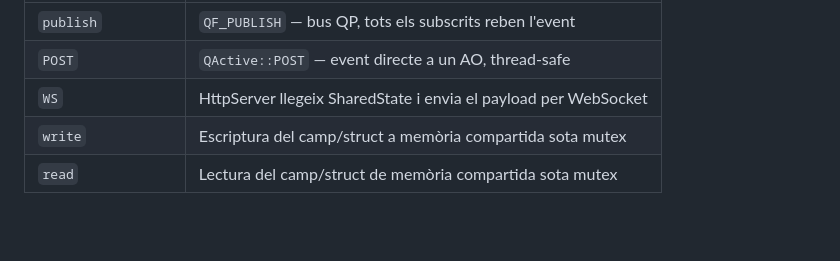
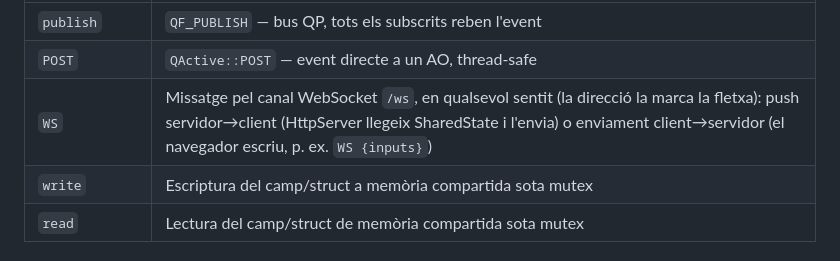
Before and after one commit to peperono/UnitatControlEnllumenatMultiplataforma, a Markdown page: docs/drawio-conventions.md, the part around the change. Drawn GitHub-style; blank space fills up the shorter version.

Commit message:
docs: generalitza la definició de WS a les convencions (bidireccional)
WS deixa de descriure només el push servidor→client: ara cobreix qualsevol
sentit del canal /ws (la direcció la marca la fletxa), inclòs l'enviament
client→servidor (WS {inputs}). Així l'etiqueta entrant deixa de contradir
la convenció.

Co-Authored-By: Claude Opus 4.8 <noreply@anthropic.com>

```diff
--- a/docs/drawio-conventions.md
+++ b/docs/drawio-conventions.md
@@ -39,7 +39,7 @@ Si la fletxa s'ancora a **tot un struct** (no a una fila), també cal etiqueta e
 |---|---|
 | `publish` | `QF_PUBLISH` — bus QP, tots els subscrits reben l'event |
 | `POST` | `QActive::POST` — event directe a un AO, thread-safe |
-| `WS` | HttpServer llegeix SharedState i envia el payload per WebSocket |
+| `WS` | Missatge pel canal WebSocket `/ws`, en qualsevol sentit (la direcció la marca la fletxa): push servidor→client (HttpServer llegeix SharedState i l'envia) o enviament client→servidor (el navegador escriu, p. ex. `WS {inputs}`) |
 | `write` | Escriptura del camp/struct a memòria compartida sota mutex |
 | `read` | Lectura del camp/struct de memòria compartida sota mutex |
 
```
